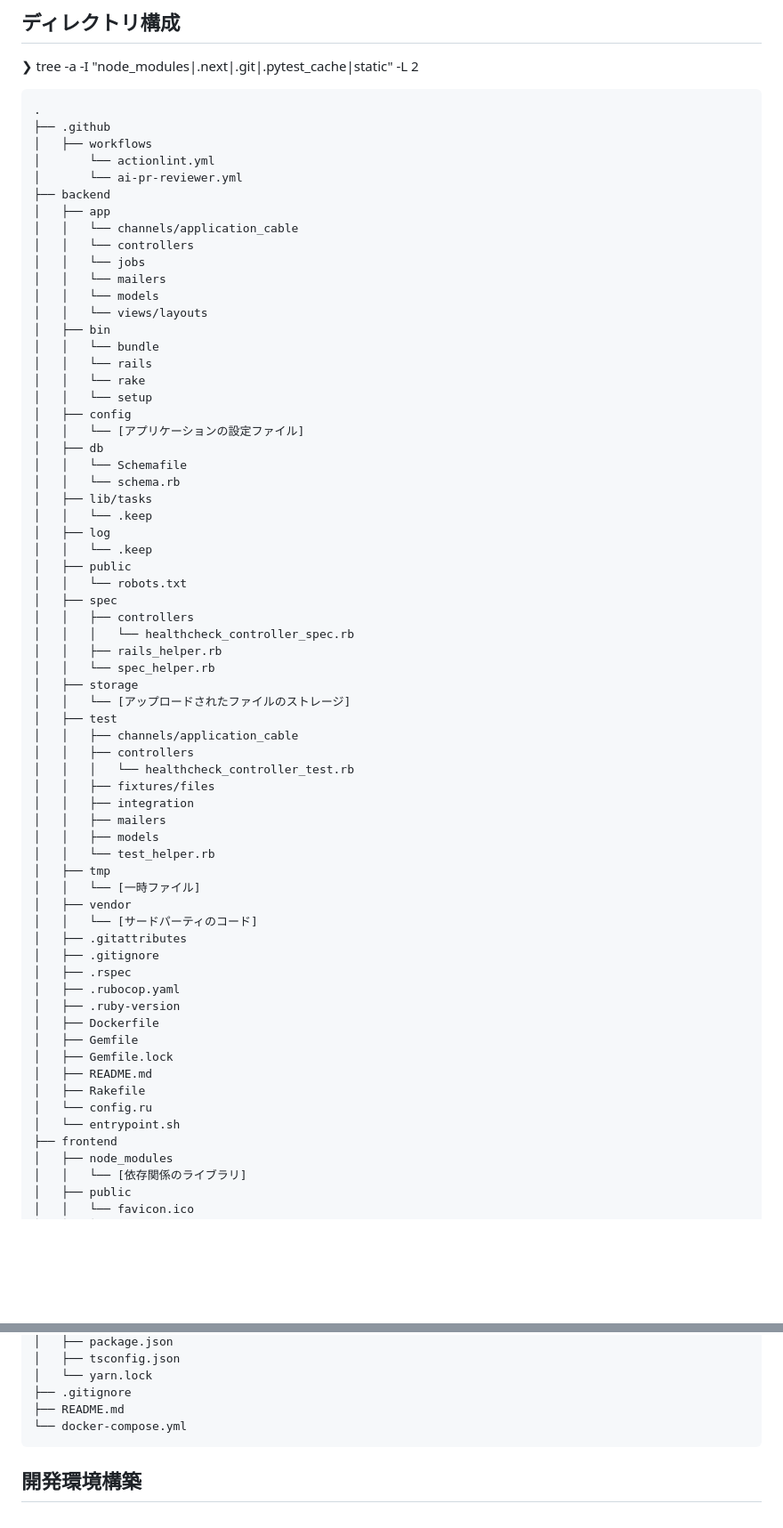
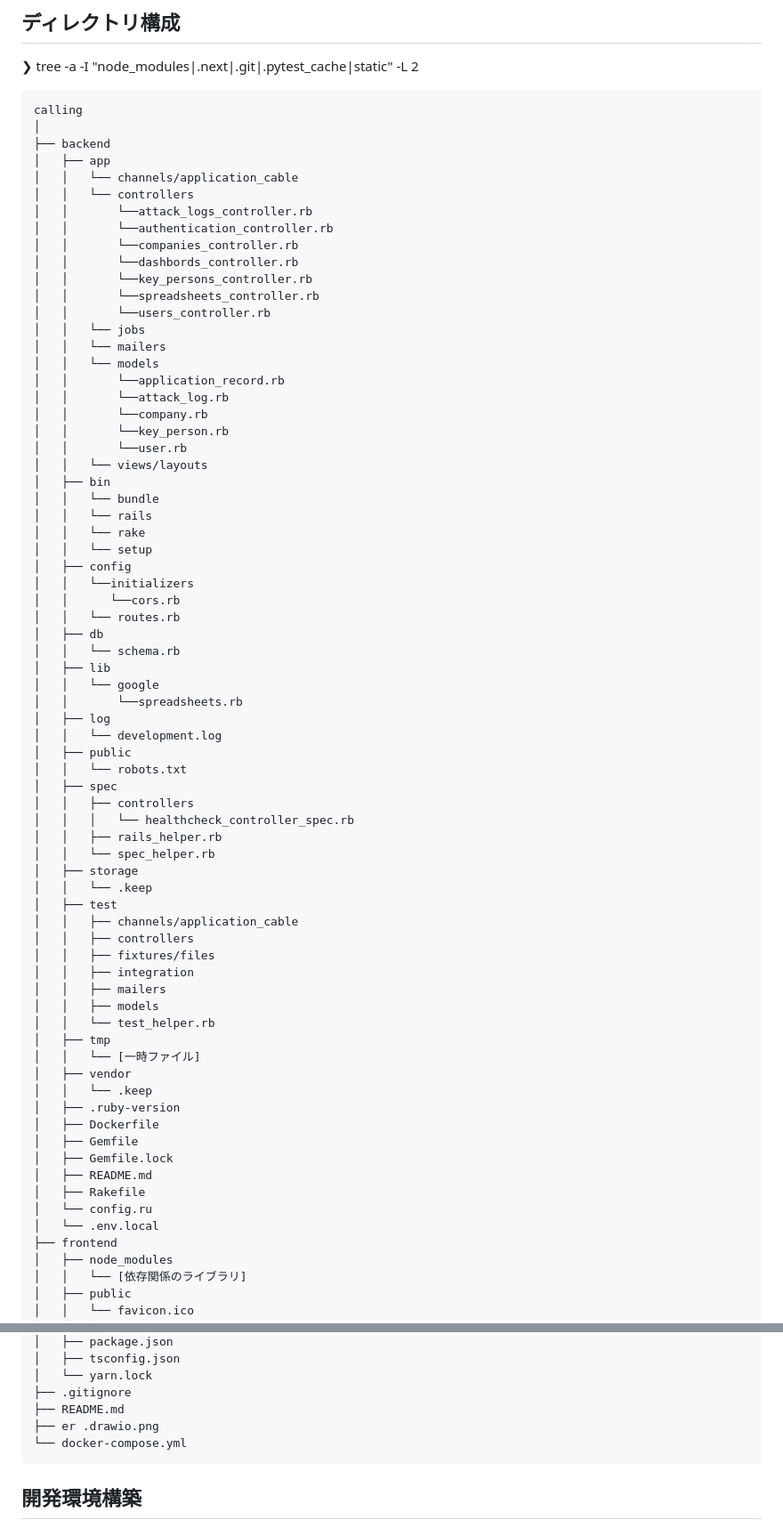
Before and after one commit to omegamaster86/calling, a Markdown page: README.md, 2 parts joined by grey strips. Shown at 89% size. Rendered like a GitHub page; blank space fills up the shorter version.

```diff
--- a/README.md
+++ b/README.md
@@ -68,18 +68,27 @@ Calling
 
 ❯ tree -a -I "node_modules|.next|.git|.pytest_cache|static" -L 2
 <pre>
-.
-├── .github
-│   ├── workflows
-│       └── actionlint.yml
-│       └── ai-pr-reviewer.yml
+calling
+│
 ├── backend
 │   ├── app
 │   │   └── channels/application_cable
 │   │   └── controllers
+│   │       └──attack_logs_controller.rb
+│   │       └──authentication_controller.rb
+│   │       └──companies_controller.rb
+│   │       └──dashbords_controller.rb
+│   │       └──key_persons_controller.rb
+│   │       └──spreadsheets_controller.rb
+│   │       └──users_controller.rb
 │   │   └── jobs
 │   │   └── mailers
 │   │   └── models
+│   │       └──application_record.rb
+│   │       └──attack_log.rb
+│   │       └──company.rb
+│   │       └──key_person.rb
+│   │       └──user.rb
 │   │   └── views/layouts
 │   ├── bin
 │   │   └── bundle
@@ -87,14 +96,16 @@ Calling
 │   │   └── rake
 │   │   └── setup
 │   ├── config
-│   │   └── [アプリケーションの設定ファイル]
+│   │   └──initializers
+│   │      └──cors.rb
+│   │   └── routes.rb
 │   ├── db
-│   │   └── Schemafile
 │   │   └── schema.rb
-│   ├── lib/tasks
-│   │   └── .keep
+│   ├── lib
+│   │   └── google
+│   │       └──spreadsheets.rb
 │   ├── log
-│   │   └── .keep
+│   │   └── development.log
 │   ├── public
 │   │   └── robots.txt
 │   ├── spec
@@ -103,11 +114,10 @@ Calling
 │   │   ├── rails_helper.rb
 │   │   └── spec_helper.rb
 │   ├── storage
-│   │   └── [アップロードされたファイルのストレージ]
+│   │   └── .keep
 │   ├── test
 │   │   ├── channels/application_cable
 │   │   ├── controllers
-│   │   │   └── healthcheck_controller_test.rb
 │   │   ├── fixtures/files
 │   │   ├── integration
 │   │   ├── mailers
@@ -116,11 +126,7 @@ Calling
 │   ├── tmp
 │   │   └── [一時ファイル]
 │   ├── vendor
-│   │   └── [サードパーティのコード]
-│   ├── .gitattributes
-│   ├── .gitignore
-│   ├── .rspec
-│   ├── .rubocop.yaml
+│   │   └── .keep
 │   ├── .ruby-version
 │   ├── Dockerfile
 │   ├── Gemfile
@@ -128,7 +134,7 @@ Calling
 │   ├── README.md
 │   ├── Rakefile
 │   └── config.ru
-│   └── entrypoint.sh
+│   └── .env.local
 ├── frontend
 │   ├── node_modules
 │   │   └── [依存関係のライブラリ]
@@ -171,6 +177,7 @@ Calling
 │   └── yarn.lock
 ├── .gitignore
 ├── README.md
+├── er .drawio.png
 └── docker-compose.yml
 </pre>
 
```
